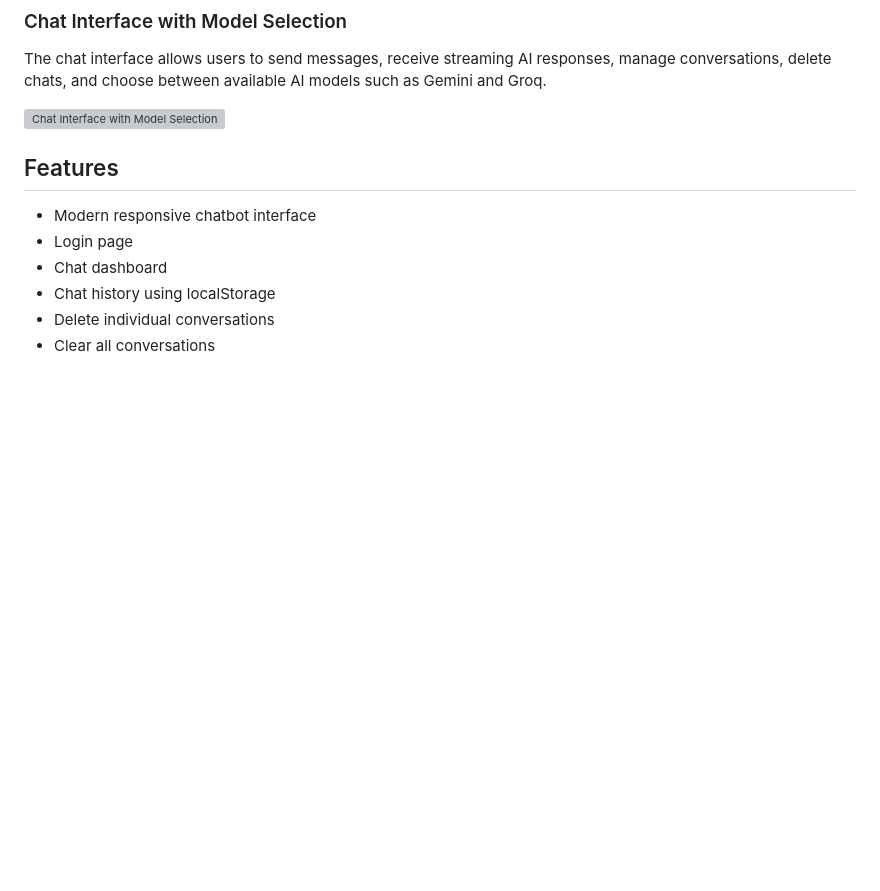
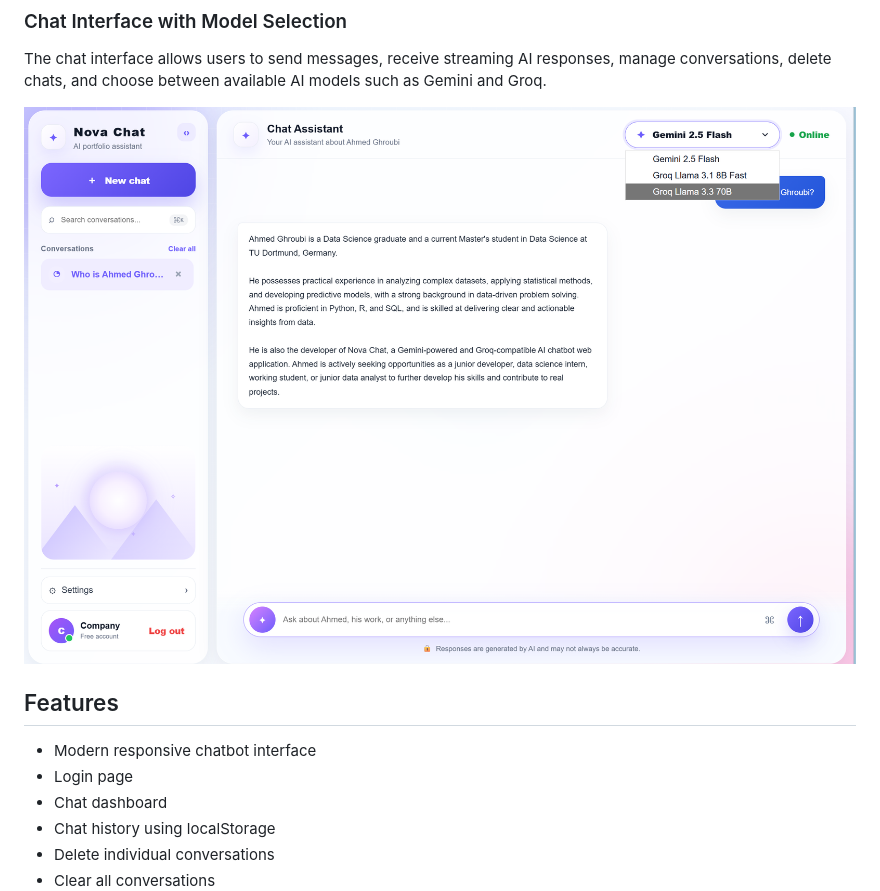
Before and after one commit to ahmed-ghroubi/chatbot-project, a Markdown page: README.md, the part around the change. Drawn GitHub-style; blank space fills up the shorter version; grey boxes are pictures that could not be loaded.

Commit message:
Fix image link in README for chat interface section

```diff
--- a/README.md
+++ b/README.md
@@ -50,7 +50,7 @@ The home dashboard introduces the AI portfolio assistant and provides recruiter-
 
 The chat interface allows users to send messages, receive streaming AI responses, manage conversations, delete chats, and choose between available AI models such as Gemini and Groq.
 
-![Chat Interface with Model Selection](https://github.com/ahmed-ghroubi/chatbot-project/blob/main/screenshots/dashoard%20with%20models%20.png)
+![Chat Interface with Model Selection](https://github.com/ahmed-ghroubi/chatbot-project/blob/main/screenshots/dashoard%20with%20models.png)
 
 ## Features
 
```
